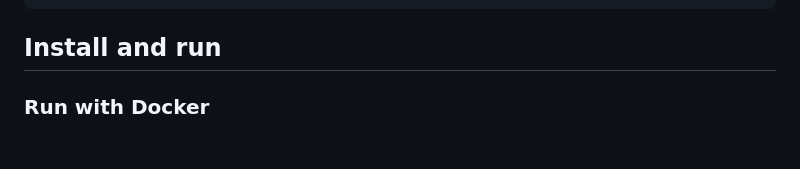
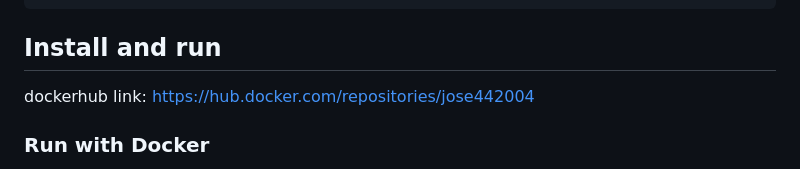
Before and after one commit to joseazzi/IOT_ML_PROJECT, a Markdown page: README.md, the part around the change. Drawn GitHub-style; blank space fills up the shorter version.

```diff
--- a/README.md
+++ b/README.md
@@ -79,7 +79,7 @@ directory level up:
 
 
 ## Install and run
-
+dockerhub link: https://hub.docker.com/repositories/jose442004
 ### Run with Docker
 
 The currently pushed Docker Hub image is multi-platform and supports both
```
